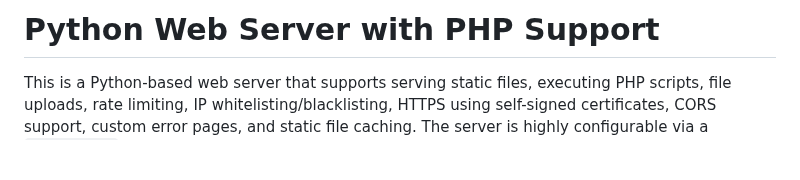
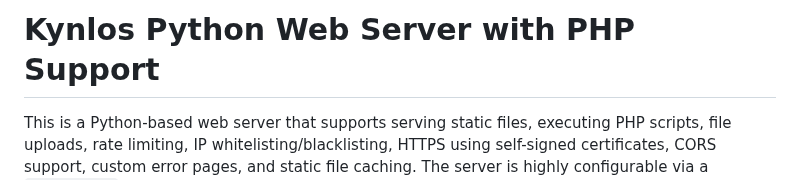
Before and after one commit to Kynlos/KynlosWebServer, a Markdown page: README.md, the part around the change. GitHub-like rendering; blank space fills up the shorter version.

```diff
--- a/README.md
+++ b/README.md
@@ -1,4 +1,4 @@
-# Python Web Server with PHP Support
+# Kynlos Python Web Server with PHP Support
 
 This is a Python-based web server that supports serving static files, executing PHP scripts, file uploads, rate limiting, IP whitelisting/blacklisting, HTTPS using self-signed certificates, CORS support, custom error pages, and static file caching. The server is highly configurable via a `config.json` file.
 
```
